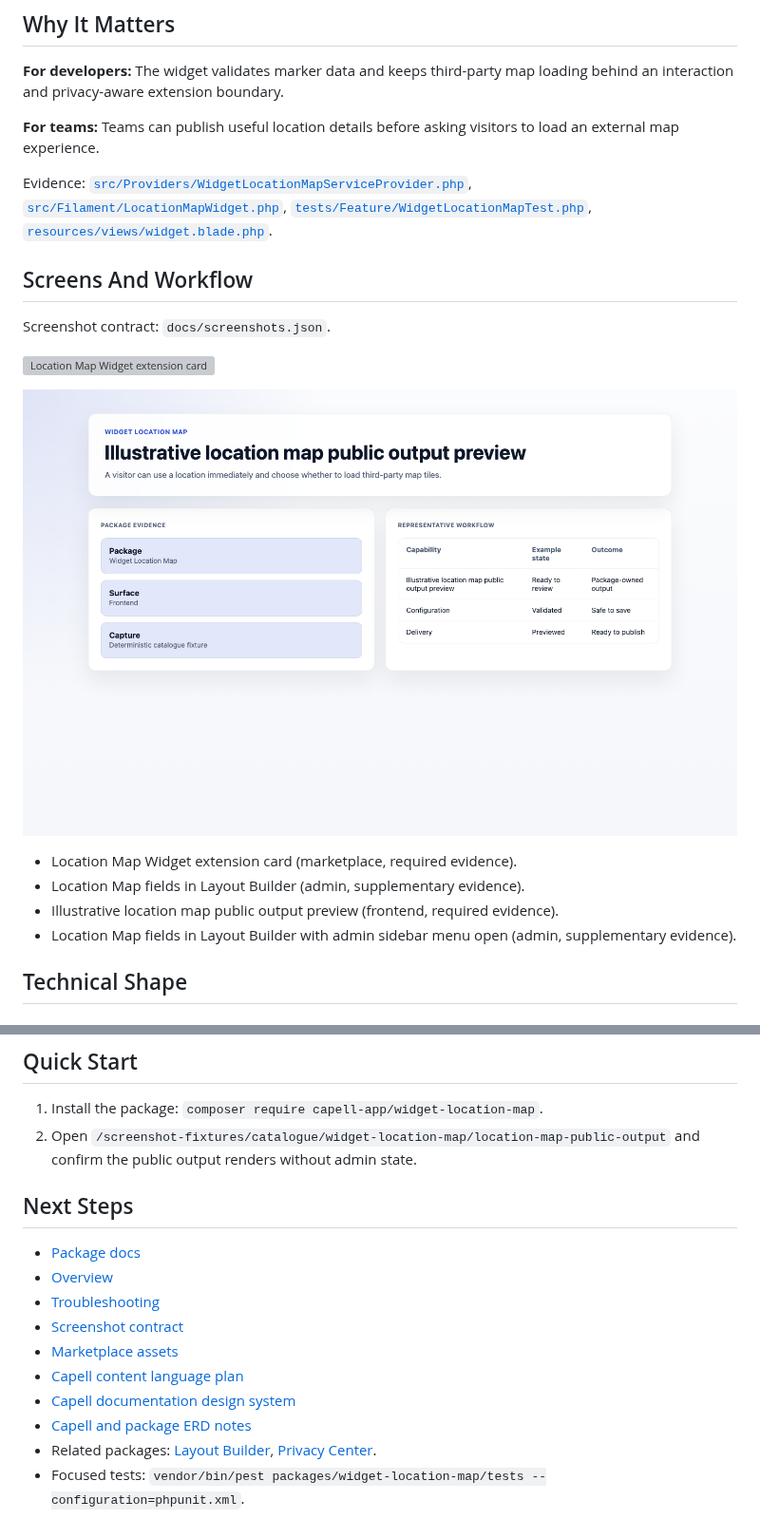
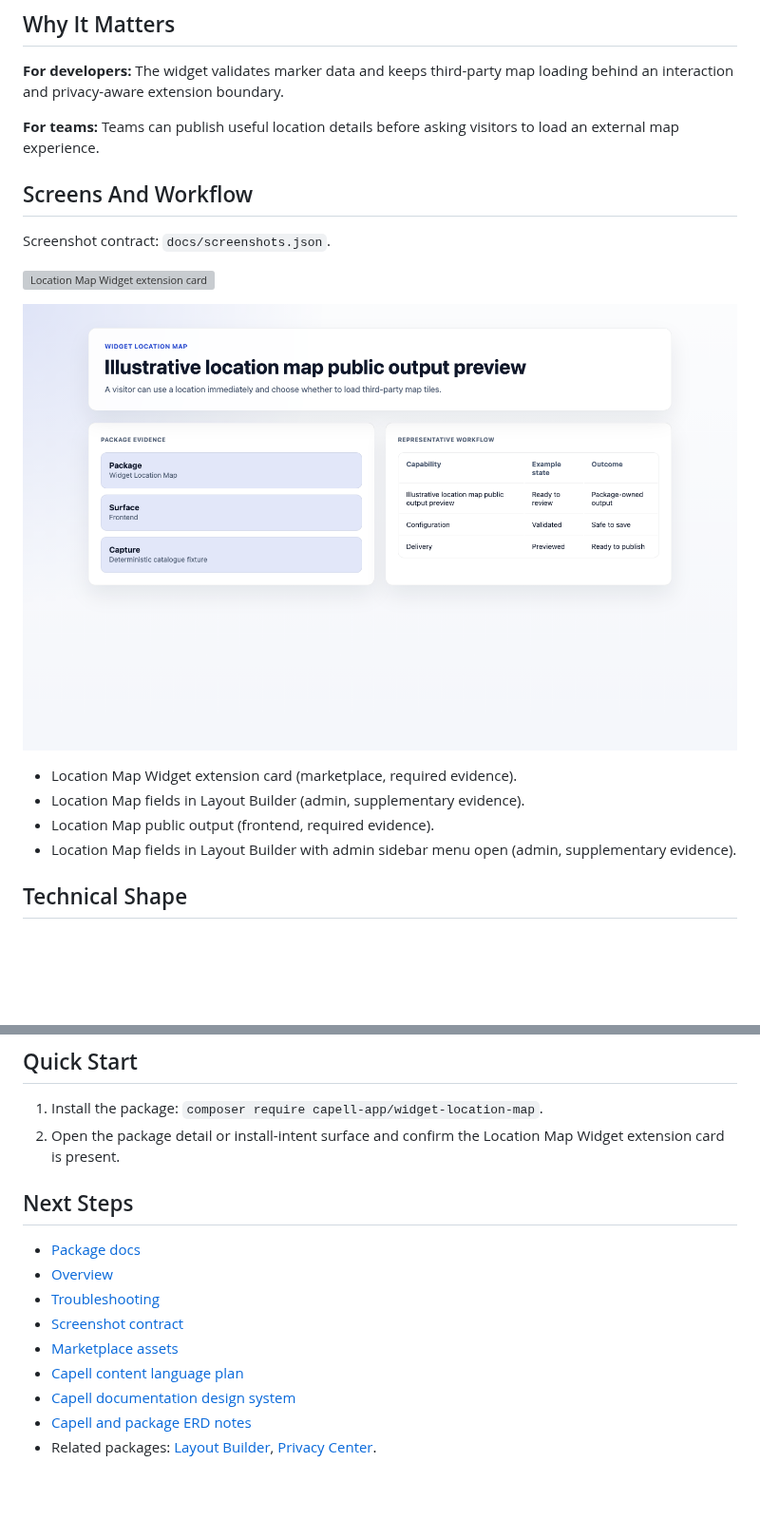
Before and after one commit to capell-app/widget-location-map, a Markdown page: README.md, 2 parts joined by grey strips. Shown at 95% size. Rendered like a GitHub page; blank space fills up the shorter version; grey boxes are pictures that could not be loaded.

```diff
--- a/README.md
+++ b/README.md
@@ -27,8 +25,6 @@ Status details:
 
 **For teams:** Teams can publish useful location details before asking visitors to load an external map experience.
 
-Evidence: [`src/Providers/WidgetLocationMapServiceProvider.php`](src/Providers/WidgetLocationMapServiceProvider.php), [`src/Filament/LocationMapWidget.php`](src/Filament/LocationMapWidget.php), [`tests/Feature/WidgetLocationMapTest.php`](tests/Feature/WidgetLocationMapTest.php), [`resources/views/widget.blade.php`](resources/views/widget.blade.php).
-
 ## Screens And Workflow
 
 Screenshot contract: `docs/screenshots.json`.
@@ -39,7 +35,7 @@ Screenshot contract: `docs/screenshots.json`.
 
 - Location Map Widget extension card (marketplace, required evidence).
 - Location Map fields in Layout Builder (admin, supplementary evidence).
-- Illustrative location map public output preview (frontend, required evidence).
+- Location Map public output (frontend, required evidence).
 - Location Map fields in Layout Builder with admin sidebar menu open (admin, supplementary evidence).
 
 ## Technical Shape
@@ -109,7 +105,7 @@ This package has no schema impact. It extends Capell through `content-widget` co
 ## Quick Start
 
 1. Install the package: `composer require capell-app/widget-location-map`.
-2. Open `/screenshot-fixtures/catalogue/widget-location-map/location-map-public-output` and confirm the public output renders without admin state.
+2. Open the package detail or install-intent surface and confirm the Location Map Widget extension card is present.
 
 ## Next Steps
 
@@ -122,6 +118,5 @@ This package has no schema impact. It extends Capell through `content-widget` co
 - [Capell documentation design system](../../docs/DESIGN_SYSTEM.md)
 - [Capell and package ERD notes](../../docs/erd/capell-and-package-erds.md)
 - Related packages: [Layout Builder](../layout-builder/README.md), [Privacy Center](../privacy-center/README.md).
-- Focused tests: `vendor/bin/pest packages/widget-location-map/tests --configuration=phpunit.xml`.
 
 <!-- prettier-ignore-end -->
```
Also changed, not shown: other parts of README.md (+1 -3 lines), docs/screenshots/location-map-layout-builder-editor.png, docs/screenshots/widget-location-map-admin-sidebar-menu-open.png (added), 4 other files.
